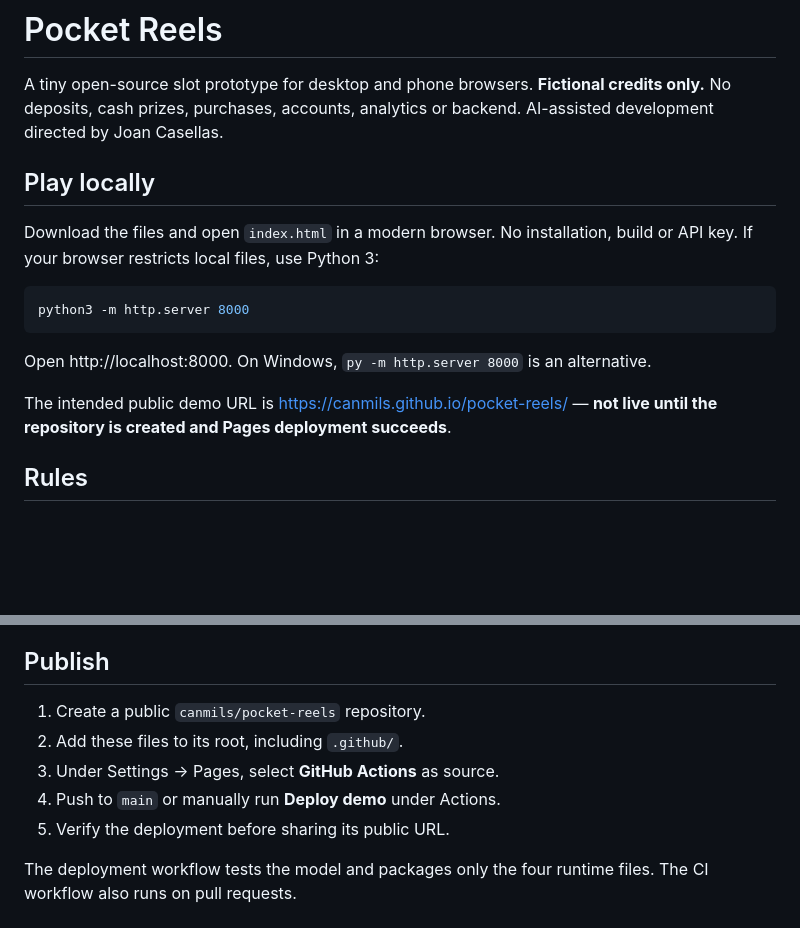
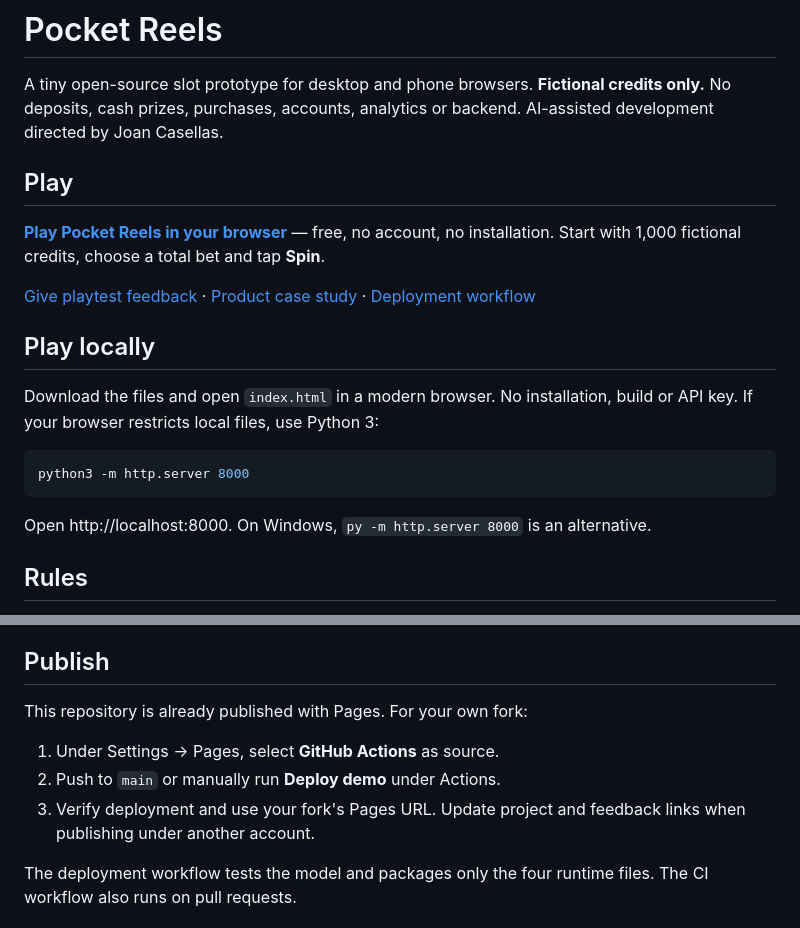
Before and after one commit to canmils/pocket-reels, a Markdown page: README.md, 2 parts joined by grey strips. Drawn GitHub-style; blank space fills up the shorter version.

Commit message:
Make live slot demo and product case study discoverable

````diff
--- a/README.md
+++ b/README.md
@@ -1,6 +1,12 @@
 # Pocket Reels
 
 A tiny open-source slot prototype for desktop and phone browsers. **Fictional credits only.** No deposits, cash prizes, purchases, accounts, analytics or backend. AI-assisted development directed by Joan Casellas.
+
+## Play
+
+**[Play Pocket Reels in your browser](https://canmils.github.io/pocket-reels/)** — free, no account, no installation. Start with 1,000 fictional credits, choose a total bet and tap **Spin**.
+
+[Give playtest feedback](https://github.com/canmils/pocket-reels/issues/new?template=feedback.yml) · [Product case study](PORTFOLIO.md) · [Deployment workflow](https://github.com/canmils/pocket-reels/actions/workflows/pages.yml)
 
 ## Play locally
 
@@ -11,8 +17,6 @@ python3 -m http.server 8000
 ```
 
 Open http://localhost:8000. On Windows, `py -m http.server 8000` is an alternative.
-
-The intended public demo URL is https://canmils.github.io/pocket-reels/ — **not live until the repository is created and Pages deployment succeeds**.
 
 ## Rules
 
@@ -69,11 +73,11 @@ Fork and submit a small pull request. Keep game maths separate from presentation
 
 ## Publish
 
-1. Create a public `canmils/pocket-reels` repository.
-2. Add these files to its root, including `.github/`.
-3. Under Settings → Pages, select **GitHub Actions** as source.
-4. Push to `main` or manually run **Deploy demo** under Actions.
-5. Verify the deployment before sharing its public URL.
+This repository is already published with Pages. For your own fork:
+
+1. Under Settings → Pages, select **GitHub Actions** as source.
+2. Push to `main` or manually run **Deploy demo** under Actions.
+3. Verify deployment and use your fork's Pages URL. Update project and feedback links when publishing under another account.
 
 The deployment workflow tests the model and packages only the four runtime files. The CI workflow also runs on pull requests.
 
````
